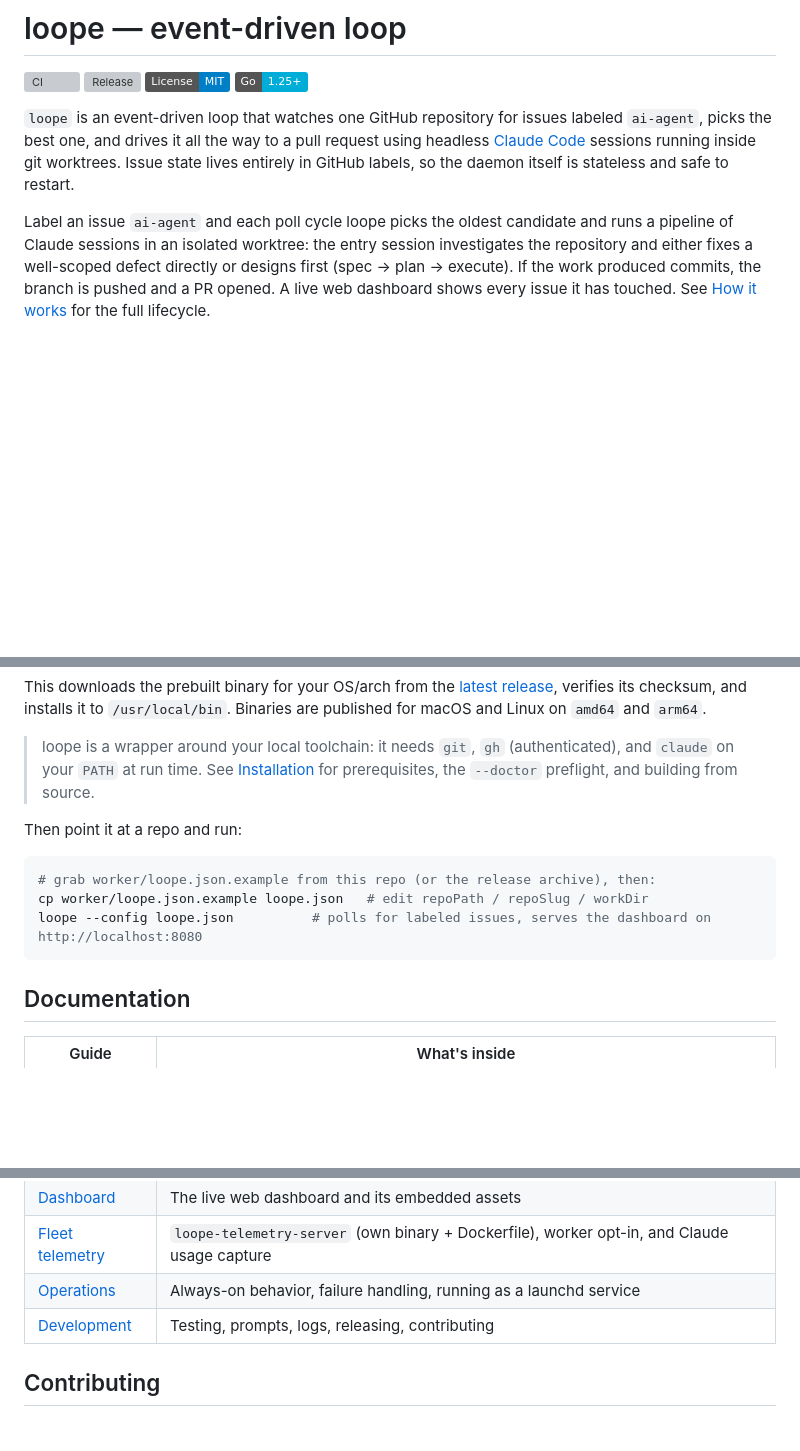
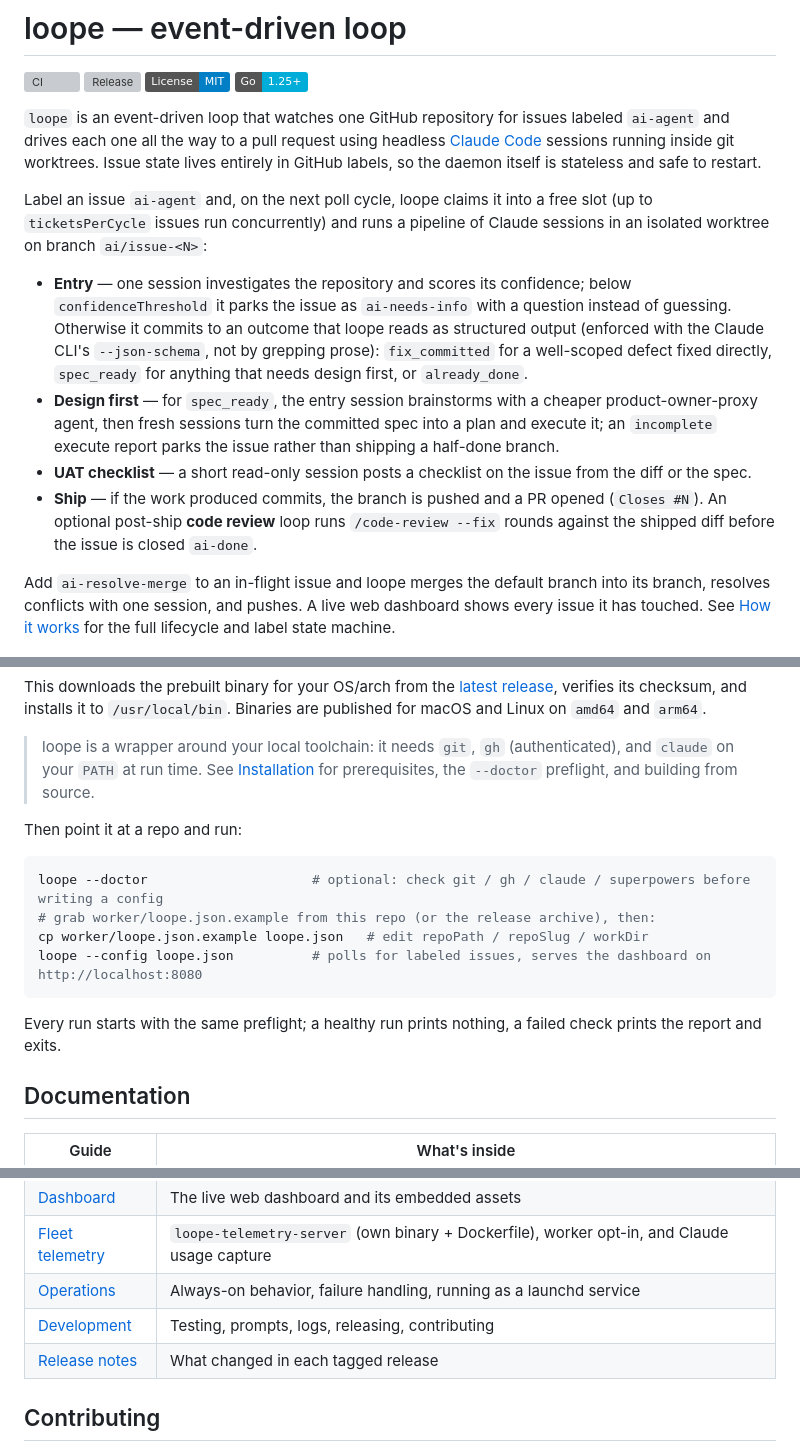
Before and after one commit to ngthluu/loope, a Markdown page: README.md, 3 parts joined by grey strips. Rendered like a GitHub page; badges without logos; blank space fills up the shorter version; grey boxes are pictures that could not be loaded.

Commit message:
docs: refresh README for structured-output pipeline, concurrency, --doctor
Intro now describes concurrent slots, the confidence gate, the entry
outcomes reported via --json-schema, the spec → plan → execute chain with
its completion gate, the post-ship code-review loop, and the
ai-resolve-merge flow. Run snippet shows --doctor; docs table links
release notes.

🤖 Generated with [Claude Code](https://claude.com/claude-code)

Co-Authored-By: Claude <noreply@anthropic.com>

````diff
--- a/README.md
+++ b/README.md
@@ -6,19 +6,38 @@
 [![Go 1.25+](https://img.shields.io/badge/Go-1.25%2B-00ADD8.svg)](go.work)
 
 `loope` is an event-driven loop that watches one GitHub repository for issues
-labeled `ai-agent`, picks the best one, and drives it all the way to a pull
-request using headless
-[Claude Code](https://docs.anthropic.com/en/docs/claude-code) sessions running
-inside git worktrees. Issue state lives entirely in GitHub labels, so the daemon
-itself is stateless and safe to restart.
+labeled `ai-agent` and drives each one all the way to a pull request using
+headless [Claude Code](https://docs.anthropic.com/en/docs/claude-code) sessions
+running inside git worktrees. Issue state lives entirely in GitHub labels, so
+the daemon itself is stateless and safe to restart.
 
-Label an issue `ai-agent` and each poll cycle loope picks the oldest candidate
-and runs a pipeline of Claude sessions in an isolated worktree: the entry
-session investigates the repository and either fixes a well-scoped defect
-directly or designs first (spec → plan → execute). If the work produced
-commits, the branch is pushed and a PR opened.
+Label an issue `ai-agent` and, on the next poll cycle, loope claims it into a
+free slot (up to `ticketsPerCycle` issues run concurrently) and runs a pipeline
+of Claude sessions in an isolated worktree on branch `ai/issue-<N>`:
+
+- **Entry** — one session investigates the repository and scores its
+  confidence; below `confidenceThreshold` it parks the issue as
+  `ai-needs-info` with a question instead of guessing. Otherwise it commits to
+  an outcome that loope reads as structured output (enforced with the Claude
+  CLI's `--json-schema`, not by grepping prose): `fix_committed` for a
+  well-scoped defect fixed directly, `spec_ready` for anything that needs
+  design first, or `already_done`.
+- **Design first** — for `spec_ready`, the entry session brainstorms with a
+  cheaper product-owner-proxy agent, then fresh sessions turn the committed
+  spec into a plan and execute it; an `incomplete` execute report parks the
+  issue rather than shipping a half-done branch.
+- **UAT checklist** — a short read-only session posts a checklist on the
+  issue from the diff or the spec.
+- **Ship** — if the work produced commits, the branch is pushed and a PR
+  opened (`Closes #N`). An optional post-ship **code review** loop runs
+  `/code-review --fix` rounds against the shipped diff before the issue is
+  closed `ai-done`.
+
+Add `ai-resolve-merge` to an in-flight issue and loope merges the default
+branch into its branch, resolves conflicts with one session, and pushes.
 A live web dashboard shows every issue it has touched. See
-[How it works](docs/how-it-works.md) for the full lifecycle.
+[How it works](docs/how-it-works.md) for the full lifecycle and label state
+machine.
 
 <p align="center">
   <img src="docs/images/dashboard.png" alt="loope's live telemetry dashboard: the ticket queue with per-issue cost on the left, and a selected issue's pipeline of Claude steps showing tokens, cost, and session id on the right">
@@ -51,10 +70,14 @@ and Linux on `amd64` and `arm64`.
 Then point it at a repo and run:
 
 ```bash
+loope --doctor                     # optional: check git / gh / claude / superpowers before writing a config
 # grab worker/loope.json.example from this repo (or the release archive), then:
 cp worker/loope.json.example loope.json   # edit repoPath / repoSlug / workDir
 loope --config loope.json          # polls for labeled issues, serves the dashboard on http://localhost:8080
 ```
+
+Every run starts with the same preflight; a healthy run prints nothing, a
+failed check prints the report and exits.
 
 ## Documentation
 
@@ -67,6 +90,7 @@ loope --config loope.json          # polls for labeled issues, serves the dashbo
 | [Fleet telemetry](docs/telemetry.md)     | `loope-telemetry-server` (own binary + Dockerfile), worker opt-in, and Claude usage capture |
 | [Operations](docs/operations.md)         | Always-on behavior, failure handling, running as a launchd service |
 | [Development](docs/development.md)        | Testing, prompts, logs, releasing, contributing |
+| [Release notes](docs/release-notes/)     | What changed in each tagged release |
 
 ## Contributing
 
````
